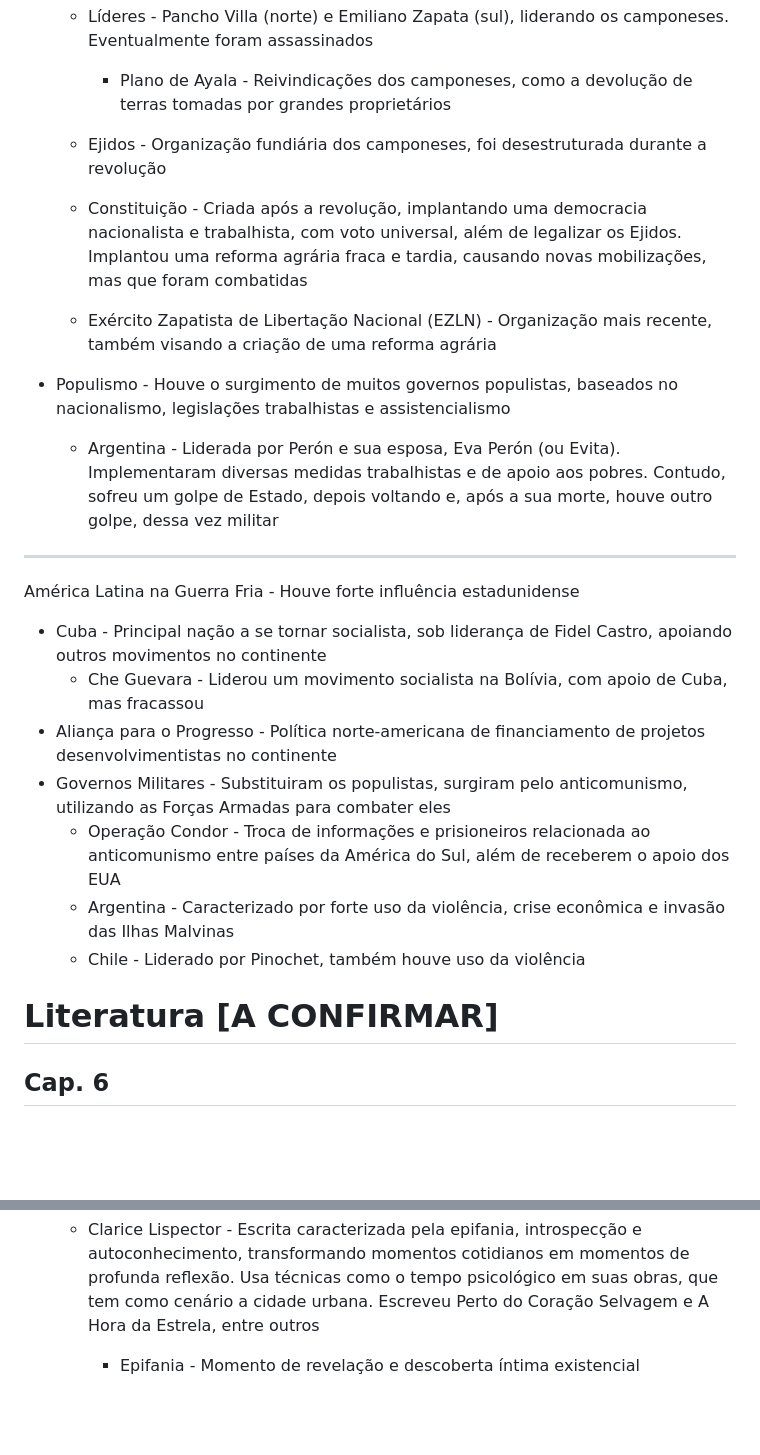
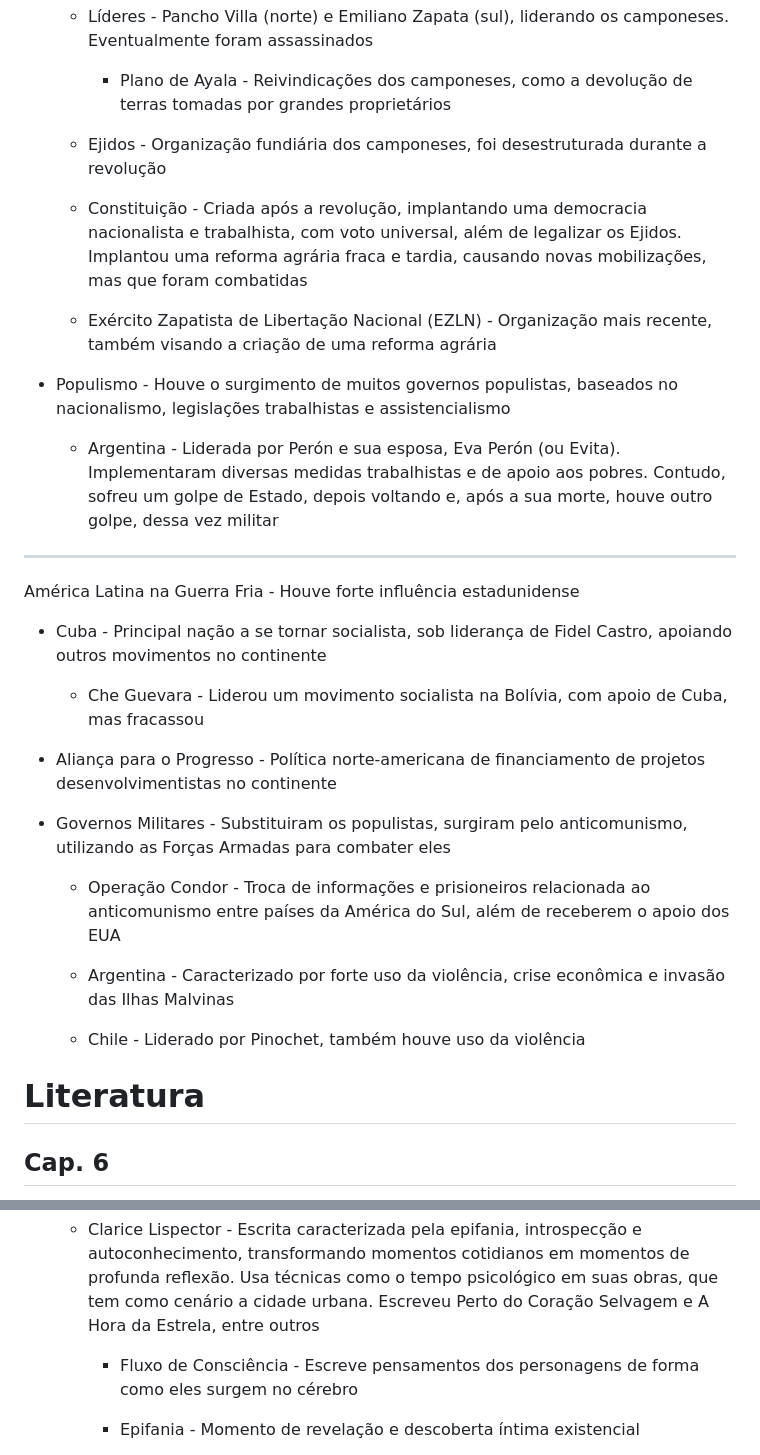
Before and after one commit to nicsamp/revisao, a Markdown page: content/prova.md, 2 parts joined by grey strips. GitHub-like rendering; blank space fills up the shorter version.

Commit message:
formatação

```diff
--- a/content/prova.md
+++ b/content/prova.md
@@ -711,10 +821,15 @@ América Latina pós-Independências - Caracterizada pela manutenção da desigu
   - Líderes - Pancho Villa (norte) e Emiliano Zapata (sul), liderando os camponeses. Eventualmente foram assassinados
 
     - Plano de Ayala - Reivindicações dos camponeses, como a devolução de terras tomadas por grandes proprietários
+
   - Ejidos - Organização fundiária dos camponeses, foi desestruturada durante a revolução
+
   - Constituição - Criada após a revolução, implantando uma democracia nacionalista e trabalhista, com voto universal, além de legalizar os Ejidos. Implantou uma reforma agrária fraca e tardia, causando novas mobilizações, mas que foram combatidas
+
   - Exército Zapatista de Libertação Nacional (EZLN) - Organização mais recente, também visando a criação de uma reforma agrária
+
 - Populismo - Houve o surgimento de muitos governos populistas, baseados no nacionalismo, legislações trabalhistas e assistencialismo
+
   - Argentina - Liderada por Perón e sua esposa, Eva Perón (ou Evita). Implementaram diversas medidas trabalhistas e de apoio aos pobres. Contudo, sofreu um golpe de Estado, depois voltando e, após a sua morte, houve outro golpe, dessa vez militar
 
 ---
@@ -722,14 +837,20 @@ América Latina pós-Independências - Caracterizada pela manutenção da desigu
 América Latina na Guerra Fria - Houve forte influência estadunidense
 
 - Cuba - Principal nação a se tornar socialista, sob liderança de Fidel Castro, apoiando outros movimentos no continente
+
   - Che Guevara - Liderou um movimento socialista na Bolívia, com apoio de Cuba, mas fracassou
+
 - Aliança para o Progresso - Política norte-americana de financiamento de projetos desenvolvimentistas no continente
+
 - Governos Militares - Substituiram os populistas, surgiram pelo anticomunismo, utilizando as Forças Armadas para combater eles
+
   - Operação Condor - Troca de informações e prisioneiros relacionada ao anticomunismo entre países da América do Sul, além de receberem o apoio dos EUA
+
   - Argentina - Caracterizado por forte uso da violência, crise econômica e invasão das Ilhas Malvinas
+
   - Chile - Liderado por Pinochet, também houve uso da violência
 
-# Literatura [A CONFIRMAR]
+# Literatura
 
 ## Cap. 6
 
@@ -782,6 +915,8 @@ Modernismo 2ª Fase - Caracterizada pela consolidação e aprofundamento de idea
   - Romance Brasileiro - Caracterizado pelo maior foco no simbólico e metafísico, mas ainda havendo menor referência da realidade brasileira
 
   - Clarice Lispector - Escrita caracterizada pela epifania, introspecção e autoconhecimento, transformando momentos cotidianos em momentos de profunda reflexão. Usa técnicas como o tempo psicológico em suas obras, que tem como cenário a cidade urbana. Escreveu Perto do Coração Selvagem e A Hora da Estrela, entre outros
+
+    - Fluxo de Consciência - Escreve pensamentos dos personagens de forma como eles surgem no cérebro
 
     - Epifania - Momento de revelação e descoberta íntima existencial
 
```
Also changed, not shown: other parts of content/prova.md (+122 -0 lines).
